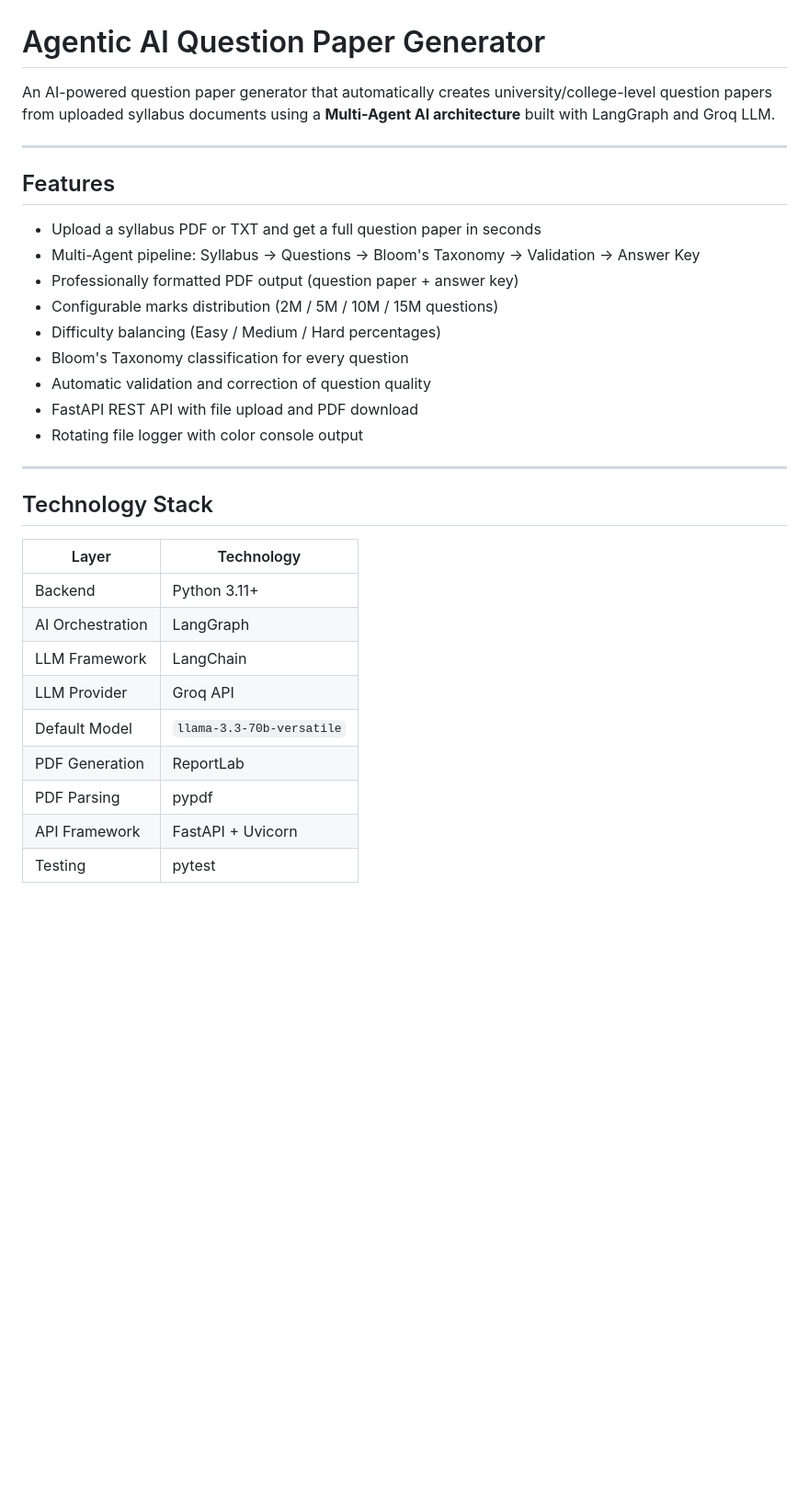
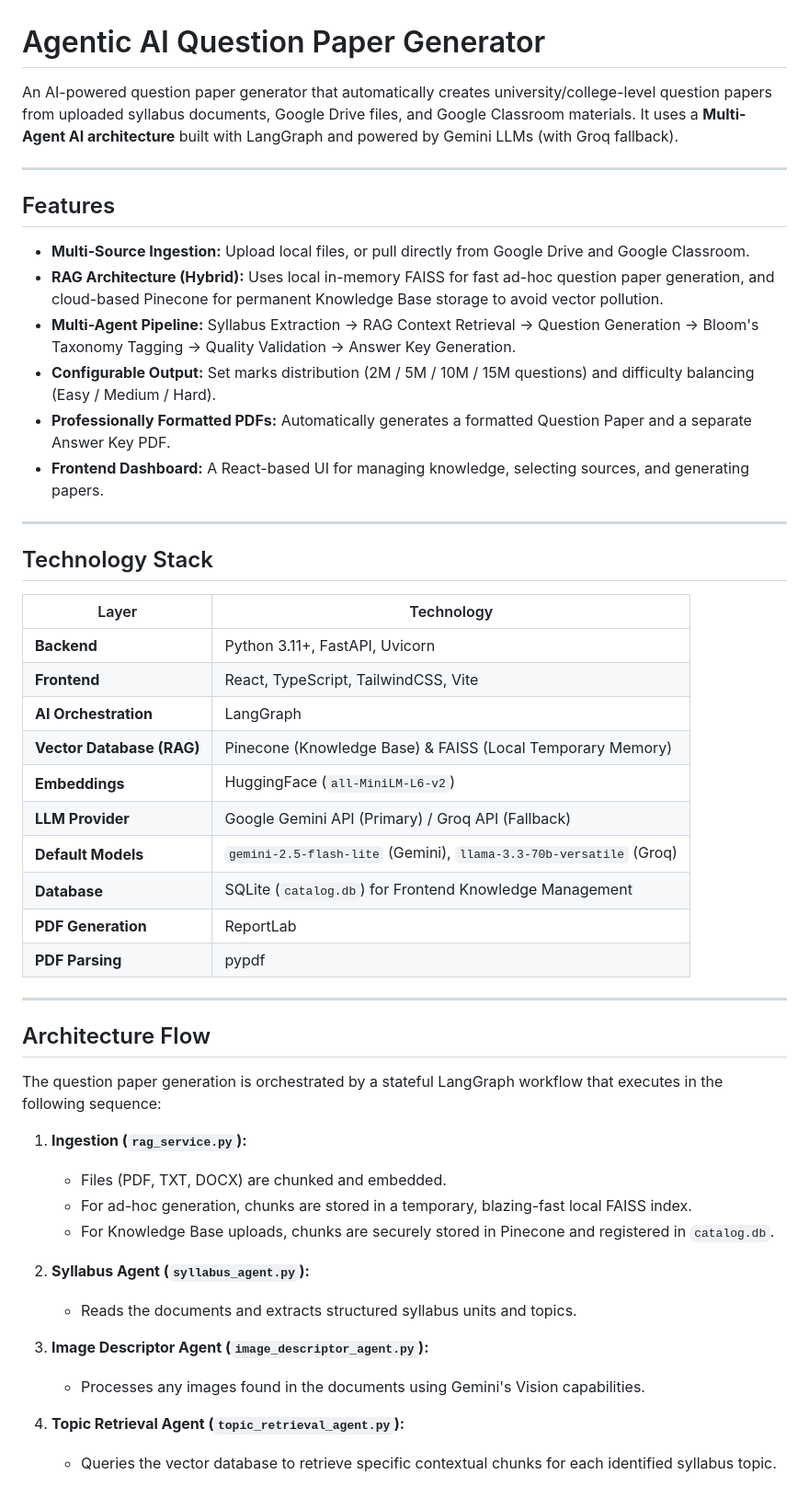
Before and after one commit to Blrm123/capgemini-Auto-question-paper-generation, a Markdown page: backend/README.md, the part around one of its changes. Shown at 92% size. Rendered like a GitHub page; blank space fills up the shorter version.

```diff
--- a/backend/README.md
+++ b/backend/README.md
@@ -1,20 +1,17 @@
 # Agentic AI Question Paper Generator
 
-An AI-powered question paper generator that automatically creates university/college-level question papers from uploaded syllabus documents using a **Multi-Agent AI architecture** built with LangGraph and Groq LLM.
+An AI-powered question paper generator that automatically creates university/college-level question papers from uploaded syllabus documents, Google Drive files, and Google Classroom materials. It uses a **Multi-Agent AI architecture** built with LangGraph and powered by Gemini LLMs (with Groq fallback).
 
 ---
 
 ## Features
 
-- Upload a syllabus PDF or TXT and get a full question paper in seconds
-- Multi-Agent pipeline: Syllabus → Questions → Bloom's Taxonomy → Validation → Answer Key
-- Professionally formatted PDF output (question paper + answer key)
-- Configurable marks distribution (2M / 5M / 10M / 15M questions)
-- Difficulty balancing (Easy / Medium / Hard percentages)
-- Bloom's Taxonomy classification for every question
-- Automatic validation and correction of question quality
-- FastAPI REST API with file upload and PDF download
-- Rotating file logger with color console output
+- **Multi-Source Ingestion:** Upload local files, or pull directly from Google Drive and Google Classroom.
+- **RAG Architecture (Hybrid):** Uses local in-memory FAISS for fast ad-hoc question paper generation, and cloud-based Pinecone for permanent Knowledge Base storage to avoid vector pollution.
+- **Multi-Agent Pipeline:** Syllabus Extraction → RAG Context Retrieval → Question Generation → Bloom's Taxonomy Tagging → Quality Validation → Answer Key Generation.
+- **Configurable Output:** Set marks distribution (2M / 5M / 10M / 15M questions) and difficulty balancing (Easy / Medium / Hard).
+- **Professionally Formatted PDFs:** Automatically generates a formatted Question Paper and a separate Answer Key PDF.
+- **Frontend Dashboard:** A React-based UI for managing knowledge, selecting sources, and generating papers.
 
 ---
 
@@ -22,12 +19,34 @@ An AI-powered question paper generator that automatically creates university/col
 
 | Layer | Technology |
 |---|---|
-| Backend | Python 3.11+ |
-| AI Orchestration | LangGraph |
-| LLM Framework | LangChain |
-| LLM Provider | Groq API |
-| Default Model | `llama-3.3-70b-versatile` |
-| PDF Generation | ReportLab |
-| PDF Parsing | pypdf |
-| API Framework | FastAPI + Uvicorn |
-| Testing | pytest |
+| **Backend** | Python 3.11+, FastAPI, Uvicorn |
+| **Frontend** | React, TypeScript, TailwindCSS, Vite |
+| **AI Orchestration** | LangGraph |
+| **Vector Database (RAG)** | Pinecone (Knowledge Base) & FAISS (Local Temporary Memory) |
+| **Embeddings** | HuggingFace (`all-MiniLM-L6-v2`) |
+| **LLM Provider** | Google Gemini API (Primary) / Groq API (Fallback) |
+| **Default Models** | `gemini-2.5-flash-lite` (Gemini), `llama-3.3-70b-versatile` (Groq) |
+| **Database** | SQLite (`catalog.db`) for Frontend Knowledge Management |
+| **PDF Generation** | ReportLab |
+| **PDF Parsing** | pypdf |
+
+---
+
+## Architecture Flow
+
+The question paper generation is orchestrated by a stateful LangGraph workflow that executes in the following sequence:
+
+1. **Ingestion (`rag_service.py`):**
+   - Files (PDF, TXT, DOCX) are chunked and embedded.
+   - For ad-hoc generation, chunks are stored in a temporary, blazing-fast local FAISS index.
+   - For Knowledge Base uploads, chunks are securely stored in Pinecone and registered in `catalog.db`.
+
+2. **Syllabus Agent (`syllabus_agent.py`):**
+   - Reads the documents and extracts structured syllabus units and topics.
+
+3. **Image Descriptor Agent (`image_descriptor_agent.py`):**
+   - Processes any images found in the documents using Gemini's Vision capabilities.
+
+4. **Topic Retrieval Agent (`topic_retrieval_agent.py`):**
+   - Queries the vector database to retrieve specific contextual chunks for each identified syllabus topic.
+
```
Also changed, not shown: other parts of backend/README.md (+54 -37 lines).
